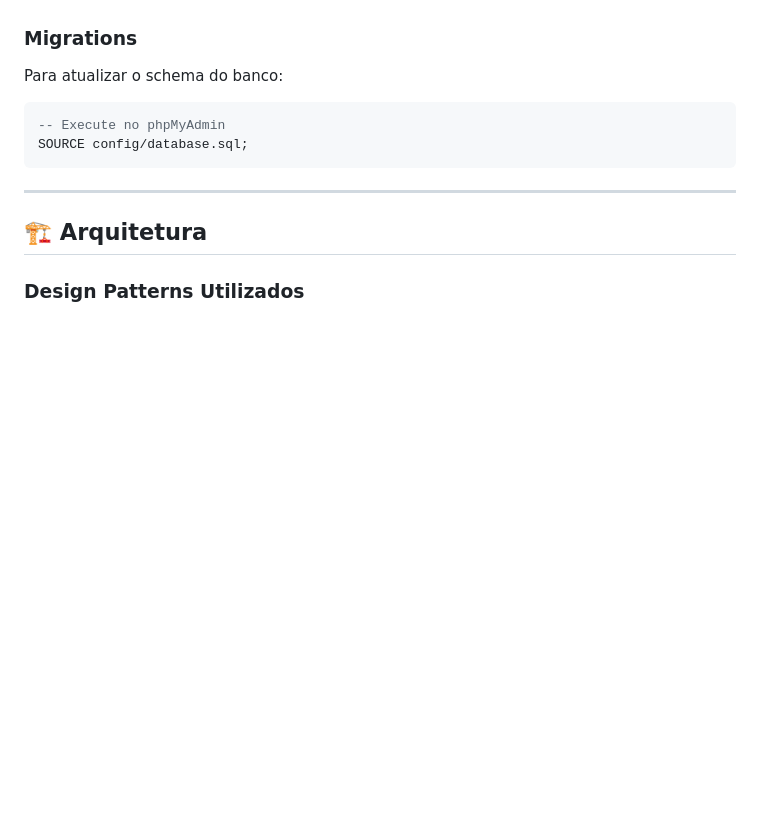
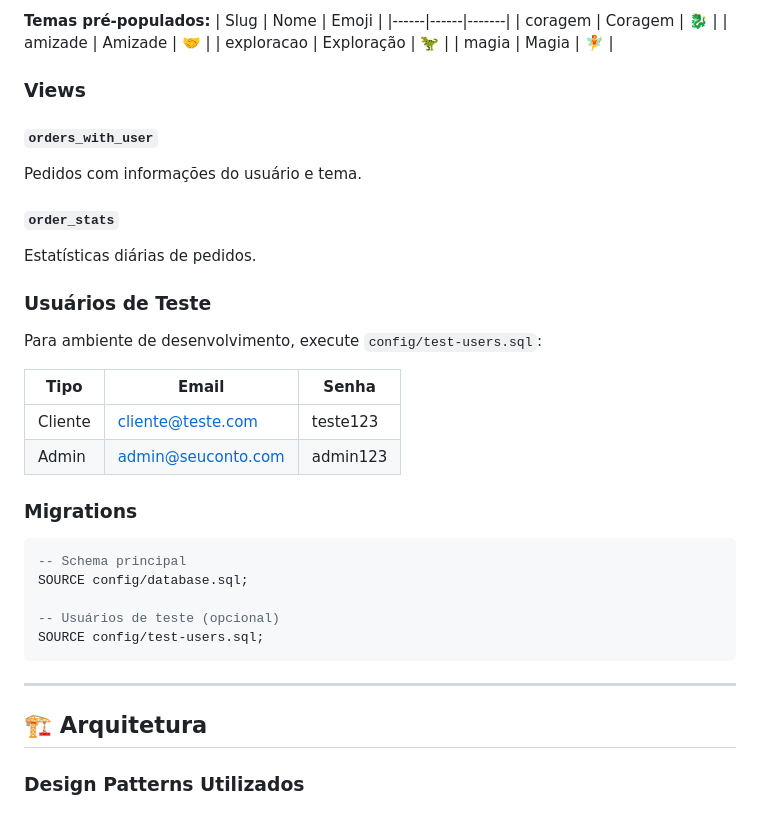
Before and after one commit to rexia-intel-automation/seuconto_refactor_php, a Markdown page: README.md, the part around one of its changes. Drawn GitHub-style; blank space fills up the shorter version.

````diff
--- a/README.md
+++ b/README.md
@@ -260,11 +346,36 @@ Dados estáticos dos temas disponíveis (pré-populado).
+**Temas pré-populados:**
+| Slug | Nome | Emoji |
+|------|------|-------|
+| coragem | Coragem | 🐉 |
+| amizade | Amizade | 🤝 |
+| exploracao | Exploração | 🦖 |
+| magia | Magia | 🧚 |
+
+### Views
+
+#### `orders_with_user`
+Pedidos com informações do usuário e tema.
+
+#### `order_stats`
+Estatísticas diárias de pedidos.
+
+### Usuários de Teste
+
+Para ambiente de desenvolvimento, execute `config/test-users.sql`:
+
+| Tipo | Email | Senha |
+|------|-------|-------|
+| Cliente | cliente@teste.com | teste123 |
+| Admin | admin@seuconto.com | admin123 |
 
 ### Migrations
 
-Para atualizar o schema do banco:
+```sql
+-- Schema principal
+SOURCE config/database.sql;
 
-```sql
--- Execute no phpMyAdmin
-SOURCE config/database.sql;
+-- Usuários de teste (opcional)
+SOURCE config/test-users.sql;
 ```
 
 ---
````
Also changed, not shown: other parts of README.md (+94 -8 lines).
